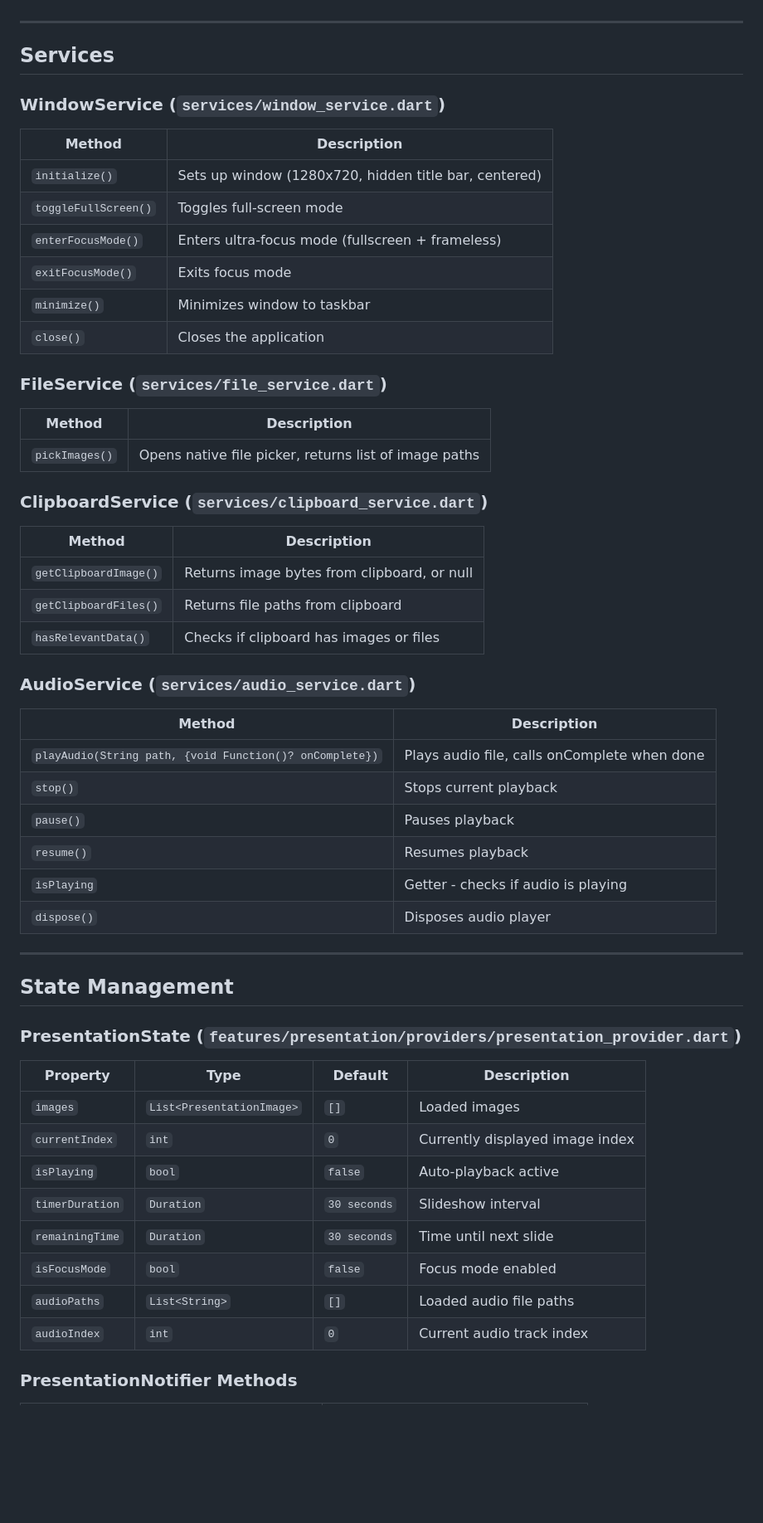
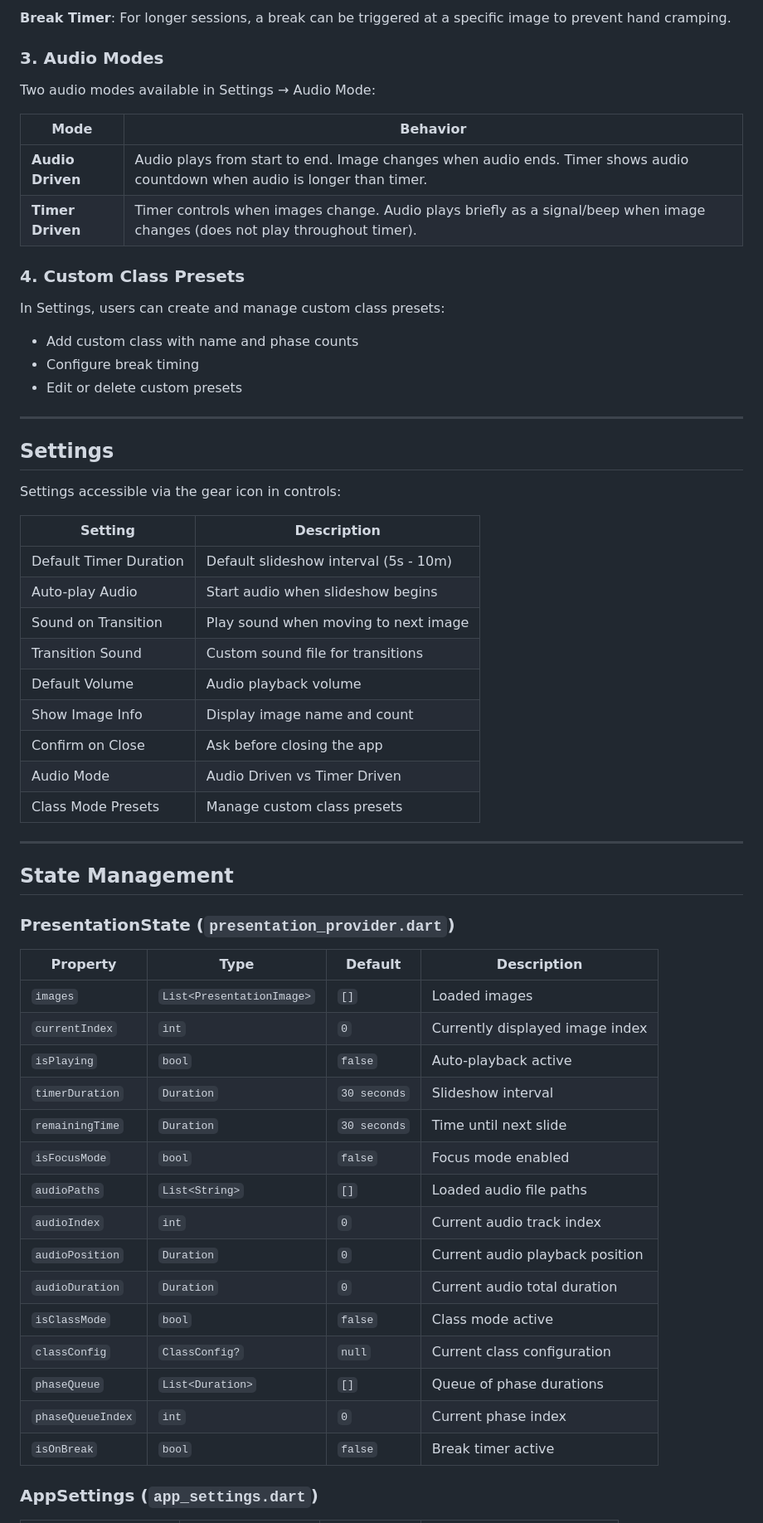
Before and after one commit to amanisStuff/photopresenter, a Markdown page: HELP.md, the part around one of its changes. Shown at 83% size. Rendered like a GitHub page; blank space fills up the shorter version.

Commit message:
update help file

```diff
--- a/HELP.md
+++ b/HELP.md
@@ -51,52 +72,47 @@ lib/
+**Break Timer**: For longer sessions, a break can be triggered at a specific image to prevent hand cramping.
+
+### 3. Audio Modes
+
+Two audio modes available in Settings → Audio Mode:
+
+| Mode | Behavior |
+|------|----------|
+| **Audio Driven** | Audio plays from start to end. Image changes when audio ends. Timer shows audio countdown when audio is longer than timer. |
+| **Timer Driven** | Timer controls when images change. Audio plays briefly as a signal/beep when image changes (does not play throughout timer). |
+
+### 4. Custom Class Presets
+
+In Settings, users can create and manage custom class presets:
+- Add custom class with name and phase counts
+- Configure break timing
+- Edit or delete custom presets
 
 ---
 
-## Services
+## Settings
 
-### WindowService (`services/window_service.dart`)
+Settings accessible via the gear icon in controls:
 
-| Method | Description |
+| Setting | Description |
 |--------|-------------|
-| `initialize()` | Sets up window (1280x720, hidden title bar, centered) |
-| `toggleFullScreen()` | Toggles full-screen mode |
-| `enterFocusMode()` | Enters ultra-focus mode (fullscreen + frameless) |
-| `exitFocusMode()` | Exits focus mode |
-| `minimize()` | Minimizes window to taskbar |
-| `close()` | Closes the application |
-
-### FileService (`services/file_service.dart`)
-
-| Method | Description |
-|--------|-------------|
-| `pickImages()` | Opens native file picker, returns list of image paths |
-
-### ClipboardService (`services/clipboard_service.dart`)
-
-| Method | Description |
-|--------|-------------|
-| `getClipboardImage()` | Returns image bytes from clipboard, or null |
-| `getClipboardFiles()` | Returns file paths from clipboard |
-| `hasRelevantData()` | Checks if clipboard has images or files |
-
-### AudioService (`services/audio_service.dart`)
-
-| Method | Description |
-|--------|-------------|
-| `playAudio(String path, {void Function()? onComplete})` | Plays audio file, calls onComplete when done |
-| `stop()` | Stops current playback |
-| `pause()` | Pauses playback |
-| `resume()` | Resumes playback |
-| `isPlaying` | Getter - checks if audio is playing |
-| `dispose()` | Disposes audio player |
+| Default Timer Duration | Default slideshow interval (5s - 10m) |
+| Auto-play Audio | Start audio when slideshow begins |
+| Sound on Transition | Play sound when moving to next image |
+| Transition Sound | Custom sound file for transitions |
+| Default Volume | Audio playback volume |
+| Show Image Info | Display image name and count |
+| Confirm on Close | Ask before closing the app |
+| Audio Mode | Audio Driven vs Timer Driven |
+| Class Mode Presets | Manage custom class presets |
 
 ---
 
 ## State Management
 
-### PresentationState (`features/presentation/providers/presentation_provider.dart`)
+### PresentationState (`presentation_provider.dart`)
 
 | Property | Type | Default | Description |
-|-----------|------|---------|-------------|
+|---------|------|---------|-------------|
 | `images` | `List<PresentationImage>` | `[]` | Loaded images |
 | `currentIndex` | `int` | `0` | Currently displayed image index |
 | `isPlaying` | `bool` | `false` | Auto-playback active |
@@ -105,6 +121,13 @@ lib/
 | `isFocusMode` | `bool` | `false` | Focus mode enabled |
 | `audioPaths` | `List<String>` | `[]` | Loaded audio file paths |
 | `audioIndex` | `int` | `0` | Current audio track index |
+| `audioPosition` | `Duration` | `0` | Current audio playback position |
+| `audioDuration` | `Duration` | `0` | Current audio total duration |
+| `isClassMode` | `bool` | `false` | Class mode active |
+| `classConfig` | `ClassConfig?` | `null` | Current class configuration |
+| `phaseQueue` | `List<Duration>` | `[]` | Queue of phase durations |
+| `phaseQueueIndex` | `int` | `0` | Current phase index |
+| `isOnBreak` | `bool` | `false` | Break timer active |
 
-### PresentationNotifier Methods
+### AppSettings (`app_settings.dart`)
 
```
Also changed, not shown: other parts of HELP.md (+71 -114 lines).
